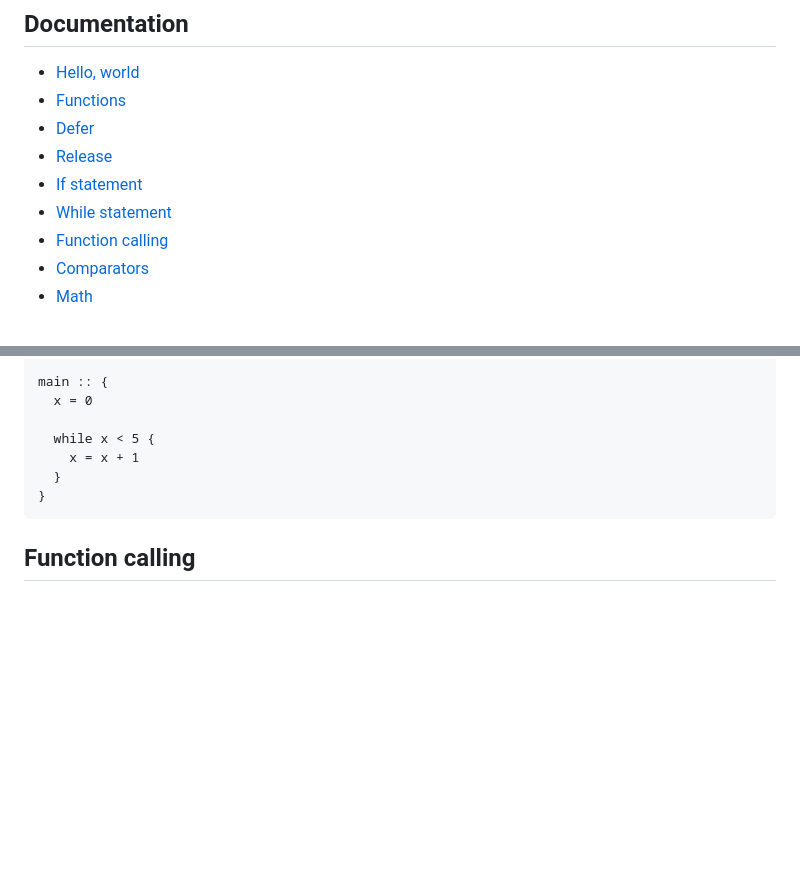
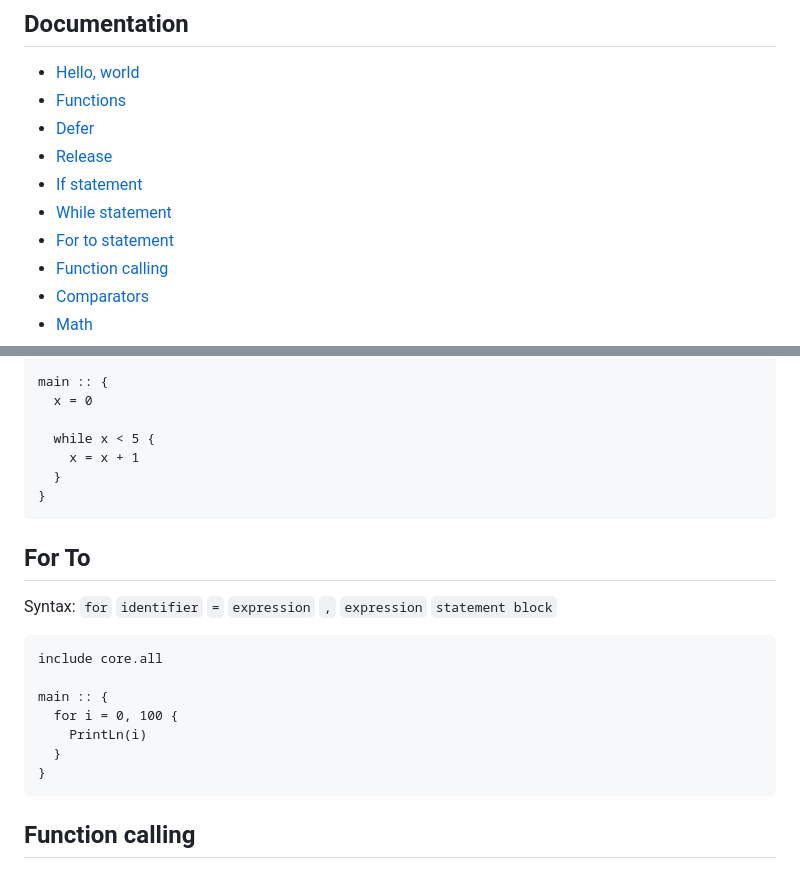
Before and after one commit to DeLuxe-1337/ChronLang, a Markdown page: README.md, 2 parts joined by grey strips. GitHub-like rendering; blank space fills up the shorter version.

Commit message:
Added for to to documentation

````diff
--- a/README.md
+++ b/README.md
@@ -16,6 +16,7 @@
 - [Release](#release)
 - [If statement](#if)
 - [While statement](#while)
+- [For to statement](#forto)
 - [Function calling](#function-calling)
 - [Comparators](#comparators)
 - [Math](#math)
@@ -175,6 +176,18 @@ Syntax: `while` `expression` `statement block`
   }
   ```
 
+## For To
+Syntax: `for` `identifier` `=` `expression` `,` `expression` `statement block`
+```chron
+include core.all
+
+main :: {
+  for i = 0, 100 {
+    PrintLn(i)
+  }
+}
+```
+
 ## Function calling
 Same as most languages
 `identifier` `(` `expression array` `)`
````
